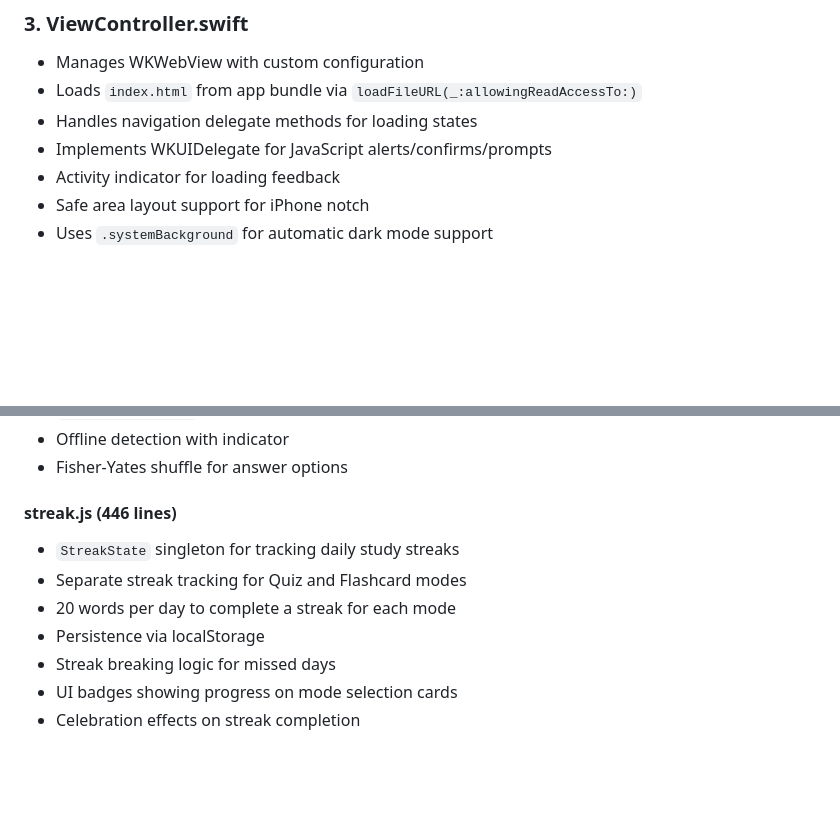
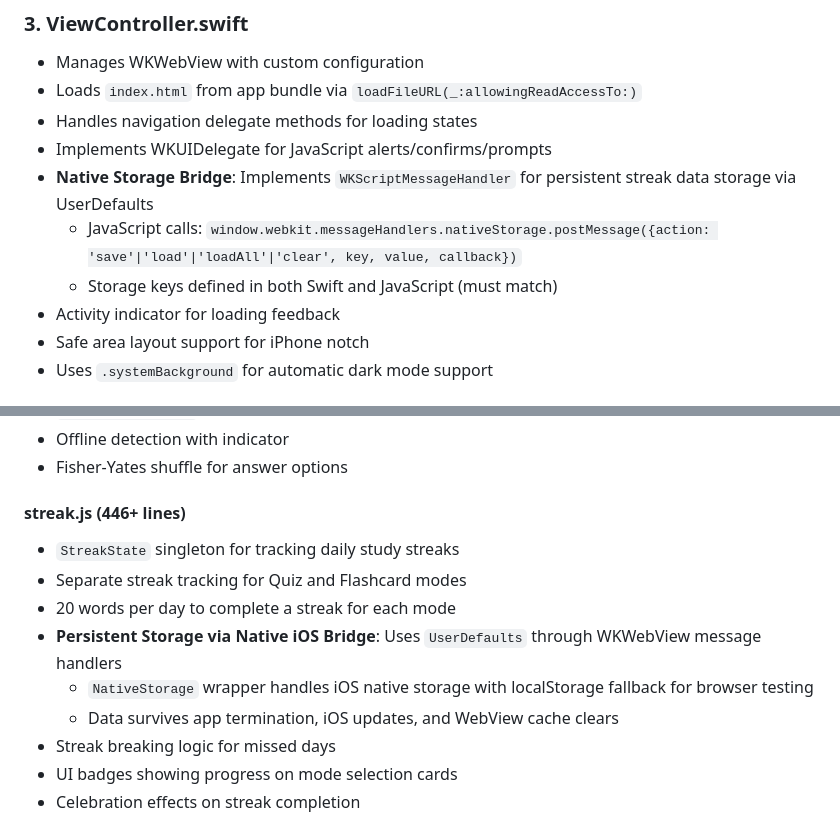
Before and after one commit to ahmedahmedovv/ydswords, a Markdown page: AGENTS.md, 2 parts joined by grey strips. Rendered like a GitHub page; blank space fills up the shorter version.

Commit message:
docs: update AGENTS.md with native storage bridge documentation

```diff
--- a/AGENTS.md
+++ b/AGENTS.md
@@ -102,6 +102,9 @@ YDSWords/
 - Loads `index.html` from app bundle via `loadFileURL(_:allowingReadAccessTo:)`
 - Handles navigation delegate methods for loading states
 - Implements WKUIDelegate for JavaScript alerts/confirms/prompts
+- **Native Storage Bridge**: Implements `WKScriptMessageHandler` for persistent streak data storage via UserDefaults
+  - JavaScript calls: `window.webkit.messageHandlers.nativeStorage.postMessage({action: 'save'|'load'|'loadAll'|'clear', key, value, callback})`
+  - Storage keys defined in both Swift and JavaScript (must match)
 - Activity indicator for loading feedback
 - Safe area layout support for iPhone notch
 - Uses `.systemBackground` for automatic dark mode support
@@ -158,11 +161,13 @@ YDSWords/
 - Offline detection with indicator
 - Fisher-Yates shuffle for answer options
 
-#### streak.js (446 lines)
+#### streak.js (446+ lines)
 - `StreakState` singleton for tracking daily study streaks
 - Separate streak tracking for Quiz and Flashcard modes
 - 20 words per day to complete a streak for each mode
-- Persistence via localStorage
+- **Persistent Storage via Native iOS Bridge**: Uses `UserDefaults` through WKWebView message handlers
+  - `NativeStorage` wrapper handles iOS native storage with localStorage fallback for browser testing
+  - Data survives app termination, iOS updates, and WebView cache clears
 - Streak breaking logic for missed days
 - UI badges showing progress on mode selection cards
 - Celebration effects on streak completion
```
